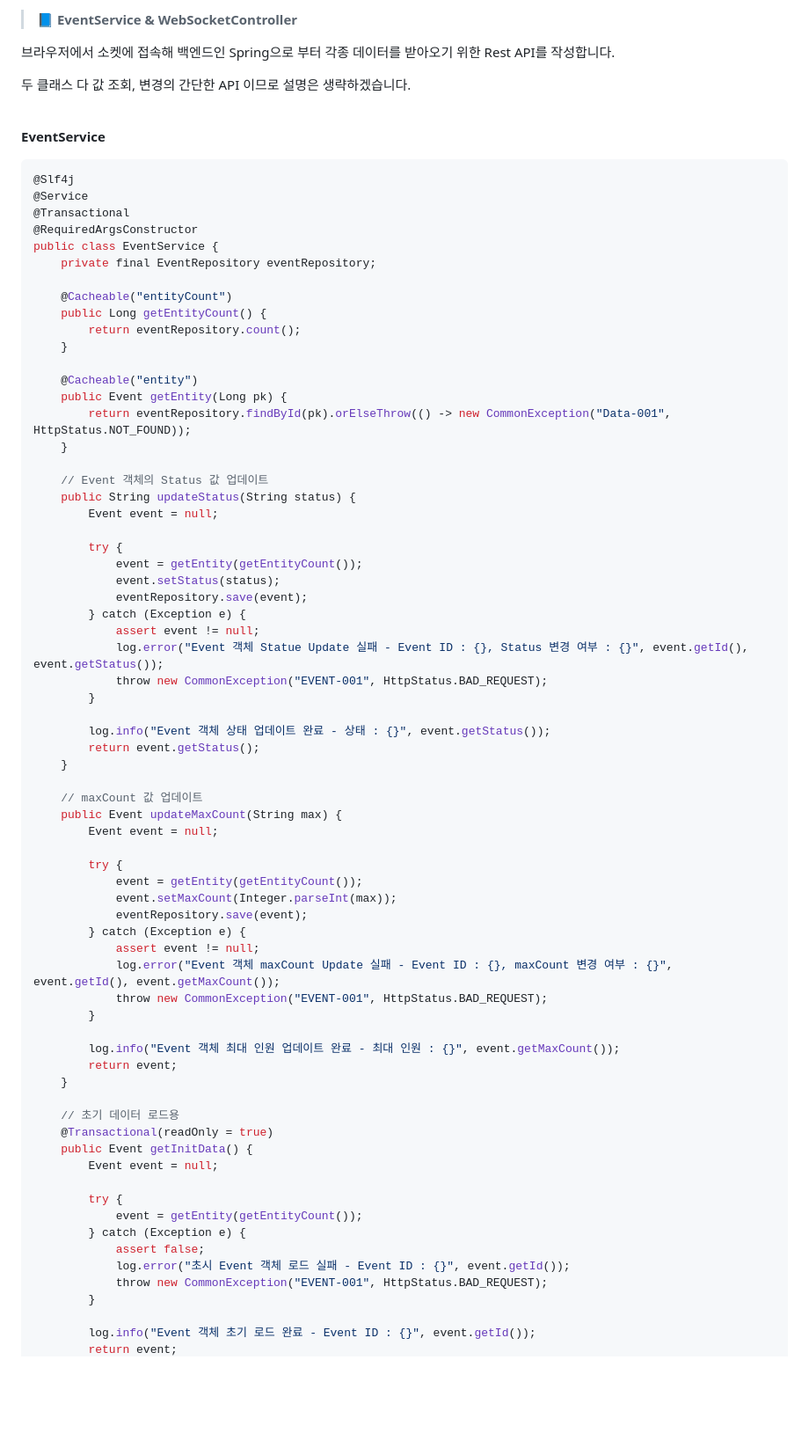
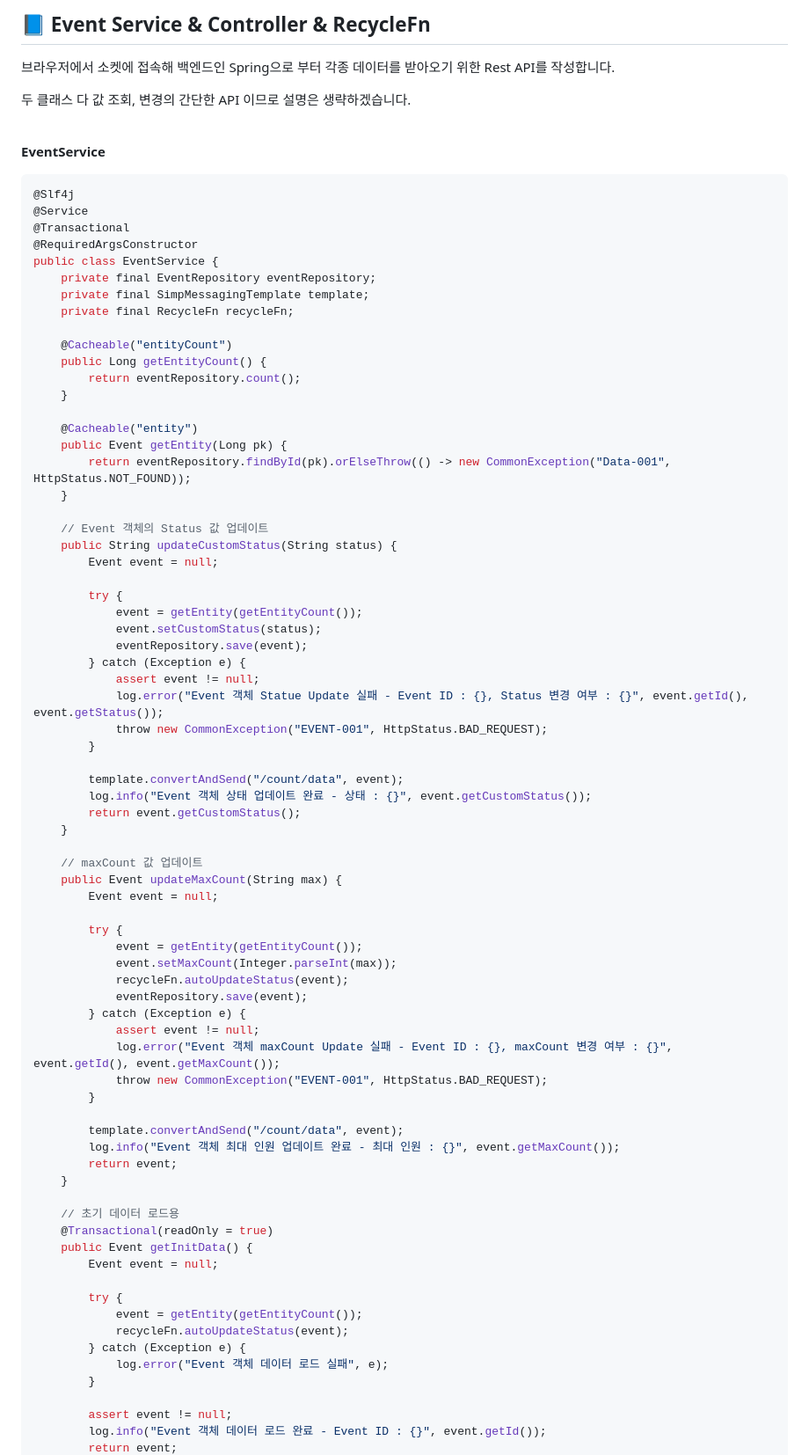
Before and after one commit to spacedustz/Access-Control, a Markdown page: Description/API.md, the part around one of its changes. Shown at 88% size. GitHub-like rendering; blank space fills up the shorter version.

```diff
--- a/Description/API.md
+++ b/Description/API.md
@@ -1,4 +1,4 @@
-> 📘 **EventService & WebSocketController**
+## 📘 **Event Service & Controller & RecycleFn**
 
 브라우저에서 소켓에 접속해 백엔드인 Spring으로 부터 각종 데이터를 받아오기 위한 Rest API를 작성합니다.
 
@@ -15,6 +15,8 @@
 @RequiredArgsConstructor
 public class EventService {
     private final EventRepository eventRepository;
+    private final SimpMessagingTemplate template;
+    private final RecycleFn recycleFn;
 
     @Cacheable("entityCount")
     public Long getEntityCount() {
@@ -27,12 +29,12 @@ public class EventService {
     }
 
     // Event 객체의 Status 값 업데이트
-    public String updateStatus(String status) {
+    public String updateCustomStatus(String status) {
         Event event = null;
 
         try {
             event = getEntity(getEntityCount());
-            event.setStatus(status);
+            event.setCustomStatus(status);
             eventRepository.save(event);
         } catch (Exception e) {
             assert event != null;
@@ -40,8 +42,9 @@ public class EventService {
             throw new CommonException("EVENT-001", HttpStatus.BAD_REQUEST);
         }
 
-        log.info("Event 객체 상태 업데이트 완료 - 상태 : {}", event.getStatus());
-        return event.getStatus();
+        template.convertAndSend("/count/data", event);
+        log.info("Event 객체 상태 업데이트 완료 - 상태 : {}", event.getCustomStatus());
+        return event.getCustomStatus();
     }
 
     // maxCount 값 업데이트
@@ -51,6 +54,7 @@ public class EventService {
         try {
             event = getEntity(getEntityCount());
             event.setMaxCount(Integer.parseInt(max));
+            recycleFn.autoUpdateStatus(event);
             eventRepository.save(event);
         } catch (Exception e) {
             assert event != null;
@@ -58,6 +62,7 @@ public class EventService {
             throw new CommonException("EVENT-001", HttpStatus.BAD_REQUEST);
         }
 
+        template.convertAndSend("/count/data", event);
         log.info("Event 객체 최대 인원 업데이트 완료 - 최대 인원 : {}", event.getMaxCount());
         return event;
     }
@@ -69,11 +74,11 @@ public class EventService {
 
         try {
             event = getEntity(getEntityCount());
+            recycleFn.autoUpdateStatus(event);
         } catch (Exception e) {
-            assert false;
-            log.error("초시 Event 객체 로드 실패 - Event ID : {}", event.getId());
-            throw new CommonException("EVENT-001", HttpStatus.BAD_REQUEST);
+            log.error("Event 객체 데이터 로드 실패", e);
         }
 
-        log.info("Event 객체 초기 로드 완료 - Event ID : {}", event.getId());
+        assert event != null;
+        log.info("Event 객체 데이터 로드 완료 - Event ID : {}", event.getId());
         return event;
```
Also changed, not shown: other parts of Description/API.md (+111 -7 lines).
